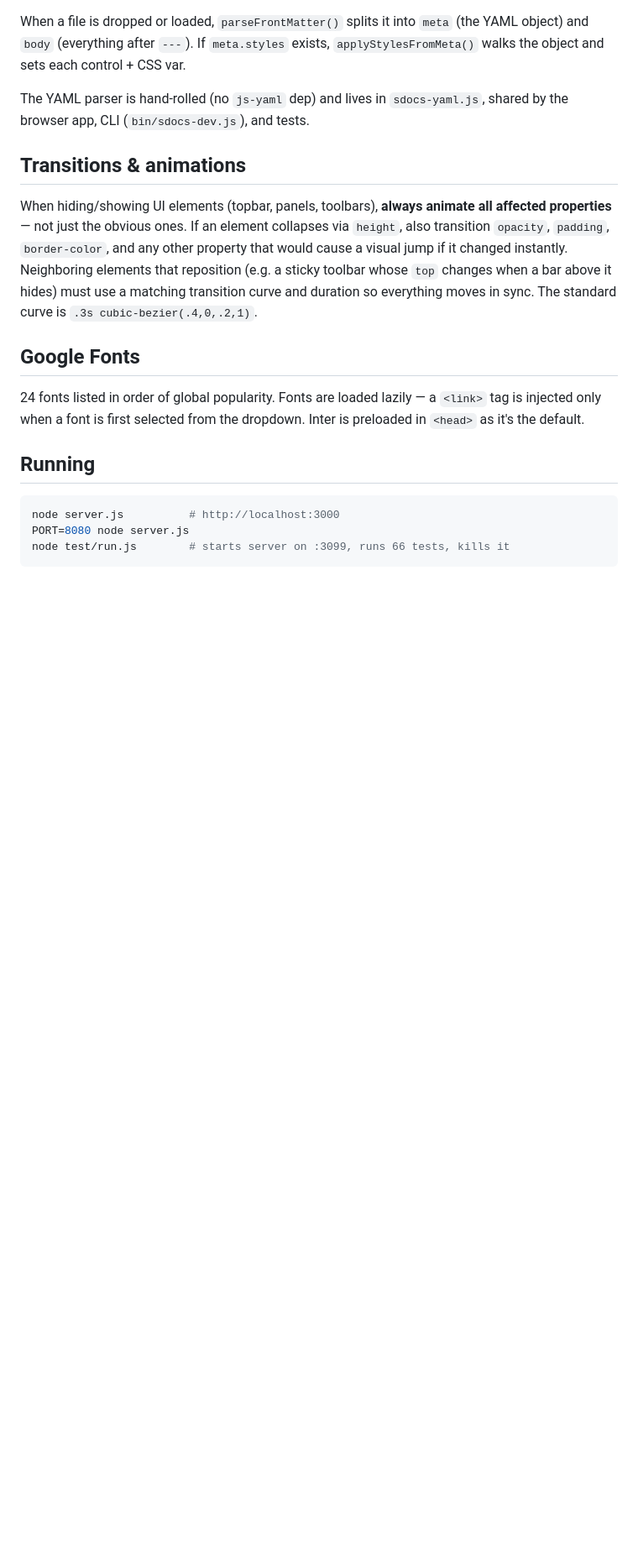
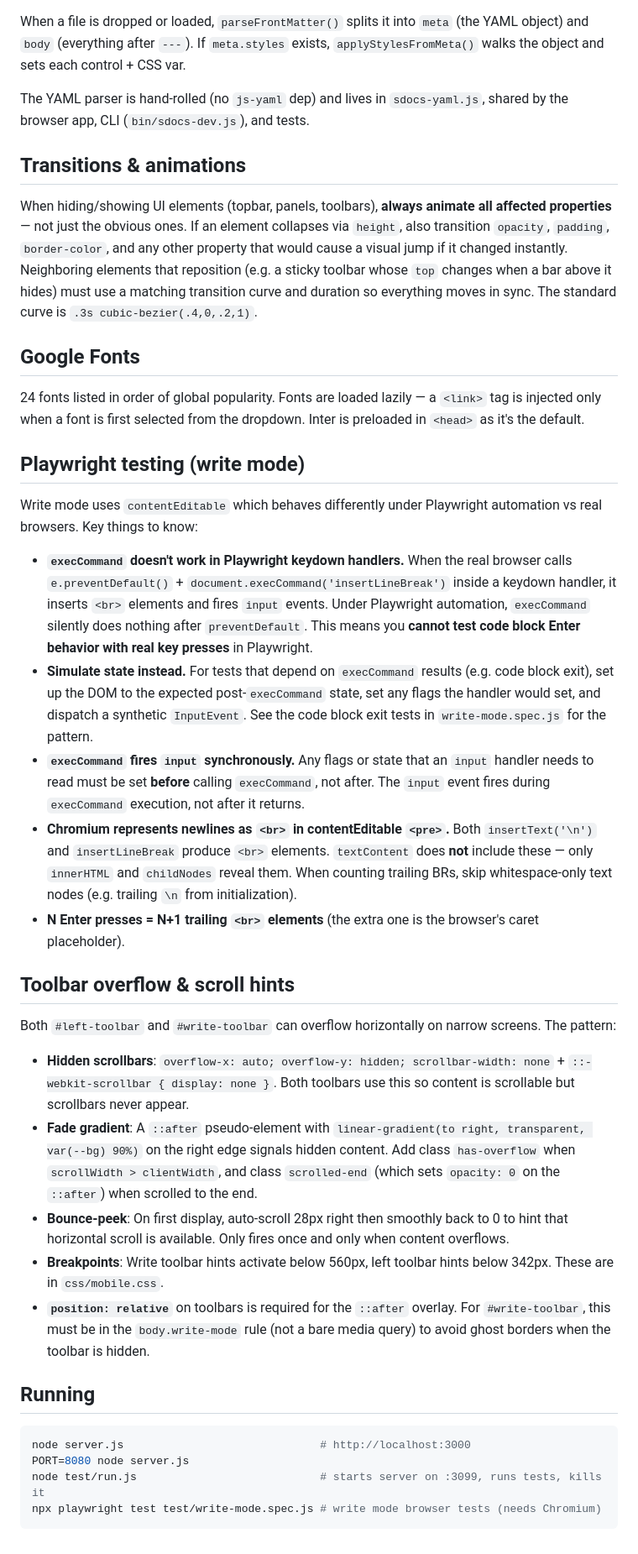
Before and after one commit to JoshInLisbon/SDocs, a Markdown page: CLAUDE.md, the part around one of its changes. Shown at 84% size. Drawn GitHub-style; blank space fills up the shorter version.

Commit message:
Document Playwright testing strategies and toolbar scroll hints in CLAUDE.md
- Playwright + contentEditable gotchas (execCommand timing, BR counting)
- Toolbar overflow pattern (hidden scrollbars, fade gradient, bounce-peek)
- Updated running instructions with Playwright command

Co-Authored-By: Claude Opus 4.6 (1M context) <noreply@anthropic.com>

````diff
--- a/CLAUDE.md
+++ b/CLAUDE.md
@@ -71,10 +74,31 @@ When hiding/showing UI elements (topbar, panels, toolbars), **always animate all
 
 24 fonts listed in order of global popularity. Fonts are loaded lazily — a `<link>` tag is injected only when a font is first selected from the dropdown. Inter is preloaded in `<head>` as it's the default.
 
+## Playwright testing (write mode)
+
+Write mode uses `contentEditable` which behaves differently under Playwright automation vs real browsers. Key things to know:
+
+- **`execCommand` doesn't work in Playwright keydown handlers.** When the real browser calls `e.preventDefault()` + `document.execCommand('insertLineBreak')` inside a keydown handler, it inserts `<br>` elements and fires `input` events. Under Playwright automation, `execCommand` silently does nothing after `preventDefault`. This means you **cannot test code block Enter behavior with real key presses** in Playwright.
+- **Simulate state instead.** For tests that depend on `execCommand` results (e.g. code block exit), set up the DOM to the expected post-`execCommand` state, set any flags the handler would set, and dispatch a synthetic `InputEvent`. See the code block exit tests in `write-mode.spec.js` for the pattern.
+- **`execCommand` fires `input` synchronously.** Any flags or state that an `input` handler needs to read must be set **before** calling `execCommand`, not after. The `input` event fires during `execCommand` execution, not after it returns.
+- **Chromium represents newlines as `<br>` in contentEditable `<pre>`.** Both `insertText('\n')` and `insertLineBreak` produce `<br>` elements. `textContent` does **not** include these — only `innerHTML` and `childNodes` reveal them. When counting trailing BRs, skip whitespace-only text nodes (e.g. trailing `\n` from initialization).
+- **N Enter presses = N+1 trailing `<br>` elements** (the extra one is the browser's caret placeholder).
+
+## Toolbar overflow & scroll hints
+
+Both `#left-toolbar` and `#write-toolbar` can overflow horizontally on narrow screens. The pattern:
+
+- **Hidden scrollbars**: `overflow-x: auto; overflow-y: hidden; scrollbar-width: none` + `::-webkit-scrollbar { display: none }`. Both toolbars use this so content is scrollable but scrollbars never appear.
+- **Fade gradient**: A `::after` pseudo-element with `linear-gradient(to right, transparent, var(--bg) 90%)` on the right edge signals hidden content. Add class `has-overflow` when `scrollWidth > clientWidth`, and class `scrolled-end` (which sets `opacity: 0` on the `::after`) when scrolled to the end.
+- **Bounce-peek**: On first display, auto-scroll 28px right then smoothly back to 0 to hint that horizontal scroll is available. Only fires once and only when content overflows.
+- **Breakpoints**: Write toolbar hints activate below 560px, left toolbar hints below 342px. These are in `css/mobile.css`.
+- **`position: relative`** on toolbars is required for the `::after` overlay. For `#write-toolbar`, this must be in the `body.write-mode` rule (not a bare media query) to avoid ghost borders when the toolbar is hidden.
+
 ## Running
 
 ```bash
-node server.js          # http://localhost:3000
+node server.js                              # http://localhost:3000
 PORT=8080 node server.js
-node test/run.js        # starts server on :3099, runs 66 tests, kills it
+node test/run.js                            # starts server on :3099, runs tests, kills it
+npx playwright test test/write-mode.spec.js # write mode browser tests (needs Chromium)
 ```
````
Also changed, not shown: other parts of CLAUDE.md (+3 -0 lines).
